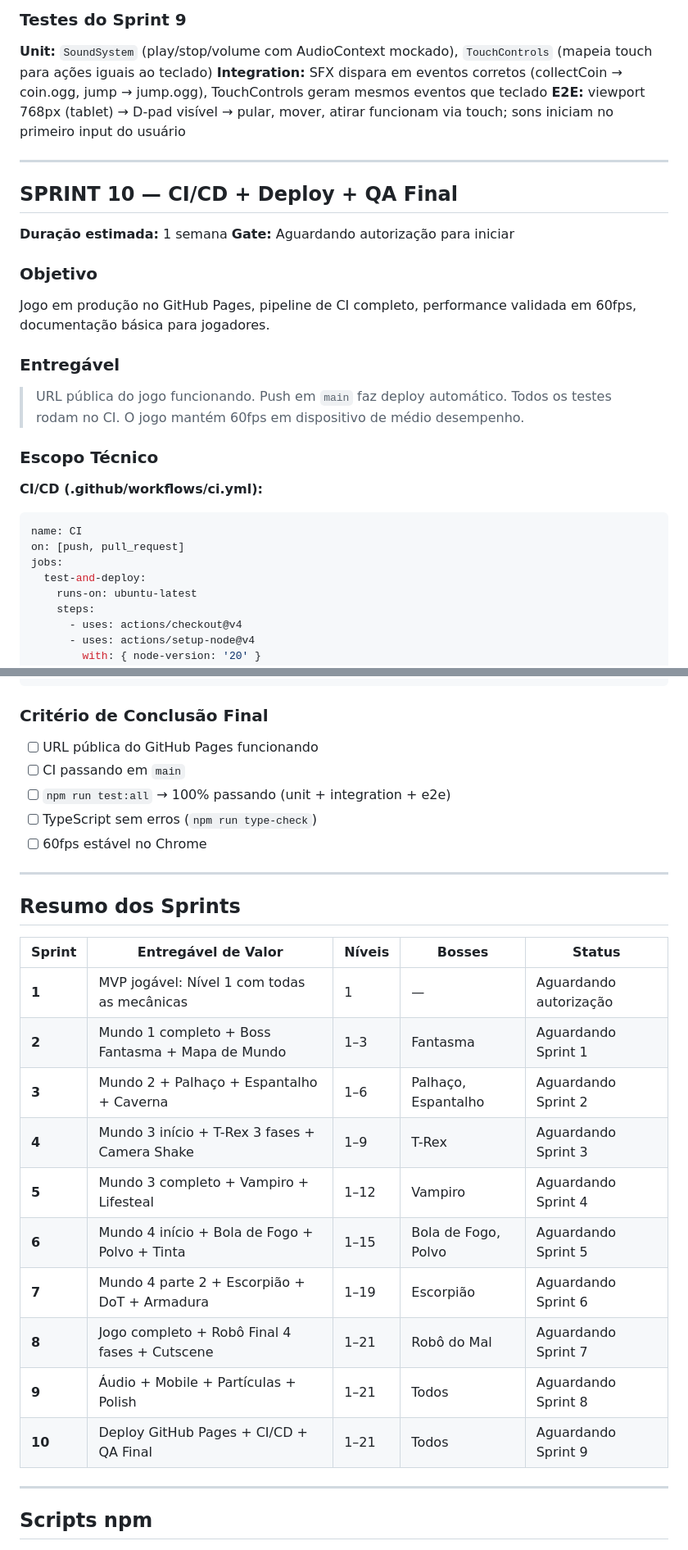
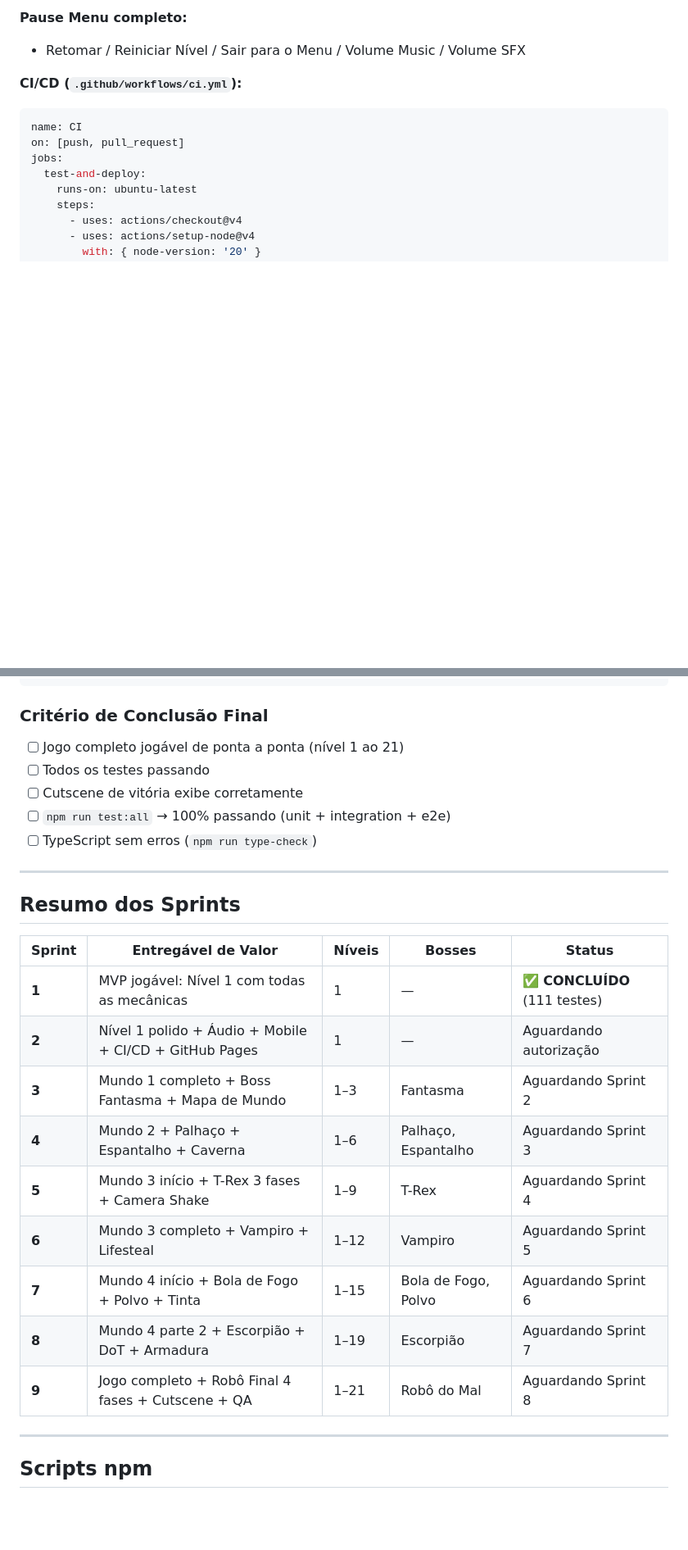
Before and after one commit to yurybs/casa-fantasma-21, a Markdown page: GAME_PLAN.md, 2 parts joined by grey strips. Shown at 82% size. GitHub-like rendering; blank space fills up the shorter version.

````diff
--- a/GAME_PLAN.md
+++ b/GAME_PLAN.md
@@ -660,25 +464,8 @@ Jogo soa e parece completo. Áudio em todos os eventos, controles touch funciona
 
-### Testes do Sprint 9
-**Unit:** `SoundSystem` (play/stop/volume com AudioContext mockado), `TouchControls` (mapeia touch para ações iguais ao teclado)
-**Integration:** SFX dispara em eventos corretos (collectCoin → coin.ogg, jump → jump.ogg), TouchControls geram mesmos eventos que teclado
-**E2E:** viewport 768px (tablet) → D-pad visível → pular, mover, atirar funcionam via touch; sons iniciam no primeiro input do usuário
+**Pause Menu completo:**
+- Retomar / Reiniciar Nível / Sair para o Menu / Volume Music / Volume SFX
 
----
-
-## SPRINT 10 — CI/CD + Deploy + QA Final
-
-**Duração estimada:** 1 semana
-**Gate:** Aguardando autorização para iniciar
-
-### Objetivo
-Jogo em produção no GitHub Pages, pipeline de CI completo, performance validada em 60fps, documentação básica para jogadores.
-
-### Entregável
-> URL pública do jogo funcionando. Push em `main` faz deploy automático. Todos os testes rodam no CI. O jogo mantém 60fps em dispositivo de médio desempenho.
-
-### Escopo Técnico
-
-**CI/CD (.github/workflows/ci.yml):**
+**CI/CD (`.github/workflows/ci.yml`):**
 ```yaml
 name: CI
 on: [push, pull_request]
@@ -743,11 +776,11 @@ tests/e2e/regression.spec.ts
 ```
 
 ### Critério de Conclusão Final
-- [ ] URL pública do GitHub Pages funcionando
-- [ ] CI passando em `main`
+- [ ] Jogo completo jogável de ponta a ponta (nível 1 ao 21)
+- [ ] Todos os testes passando
+- [ ] Cutscene de vitória exibe corretamente
 - [ ] `npm run test:all` → 100% passando (unit + integration + e2e)
 - [ ] TypeScript sem erros (`npm run type-check`)
-- [ ] 60fps estável no Chrome
 
 ---
 
@@ -755,16 +788,15 @@ tests/e2e/regression.spec.ts
 
 | Sprint | Entregável de Valor | Níveis | Bosses | Status |
 |---|---|---|---|---|
-| **1** | MVP jogável: Nível 1 com todas as mecânicas | 1 | — | Aguardando autorização |
-| **2** | Mundo 1 completo + Boss Fantasma + Mapa de Mundo | 1–3 | Fantasma | Aguardando Sprint 1 |
-| **3** | Mundo 2 + Palhaço + Espantalho + Caverna | 1–6 | Palhaço, Espantalho | Aguardando Sprint 2 |
-| **4** | Mundo 3 início + T-Rex 3 fases + Camera Shake | 1–9 | T-Rex | Aguardando Sprint 3 |
-| **5** | Mundo 3 completo + Vampiro + Lifesteal | 1–12 | Vampiro | Aguardando Sprint 4 |
-| **6** | Mundo 4 início + Bola de Fogo + Polvo + Tinta | 1–15 | Bola de Fogo, Polvo | Aguardando Sprint 5 |
-| **7** | Mundo 4 parte 2 + Escorpião + DoT + Armadura | 1–19 | Escorpião | Aguardando Sprint 6 |
-| **8** | Jogo completo + Robô Final 4 fases + Cutscene | 1–21 | Robô do Mal | Aguardando Sprint 7 |
-| **9** | Áudio + Mobile + Partículas + Polish | 1–21 | Todos | Aguardando Sprint 8 |
-| **10** | Deploy GitHub Pages + CI/CD + QA Final | 1–21 | Todos | Aguardando Sprint 9 |
+| **1** | MVP jogável: Nível 1 com todas as mecânicas | 1 | — | ✅ **CONCLUÍDO** (111 testes) |
+| **2** | Nível 1 polido + Áudio + Mobile + CI/CD + GitHub Pages | 1 | — | Aguardando autorização |
+| **3** | Mundo 1 completo + Boss Fantasma + Mapa de Mundo | 1–3 | Fantasma | Aguardando Sprint 2 |
+| **4** | Mundo 2 + Palhaço + Espantalho + Caverna | 1–6 | Palhaço, Espantalho | Aguardando Sprint 3 |
+| **5** | Mundo 3 início + T-Rex 3 fases + Camera Shake | 1–9 | T-Rex | Aguardando Sprint 4 |
+| **6** | Mundo 3 completo + Vampiro + Lifesteal | 1–12 | Vampiro | Aguardando Sprint 5 |
+| **7** | Mundo 4 início + Bola de Fogo + Polvo + Tinta | 1–15 | Bola de Fogo, Polvo | Aguardando Sprint 6 |
+| **8** | Mundo 4 parte 2 + Escorpião + DoT + Armadura | 1–19 | Escorpião | Aguardando Sprint 7 |
+| **9** | Jogo completo + Robô Final 4 fases + Cutscene + QA | 1–21 | Robô do Mal | Aguardando Sprint 8 |
 
 ---
 
````
Also changed, not shown: other parts of GAME_PLAN.md (+294 -244 lines).
